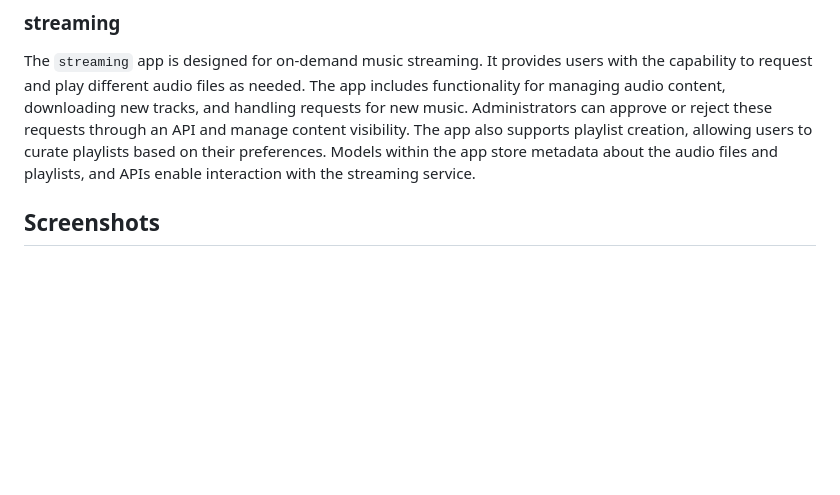
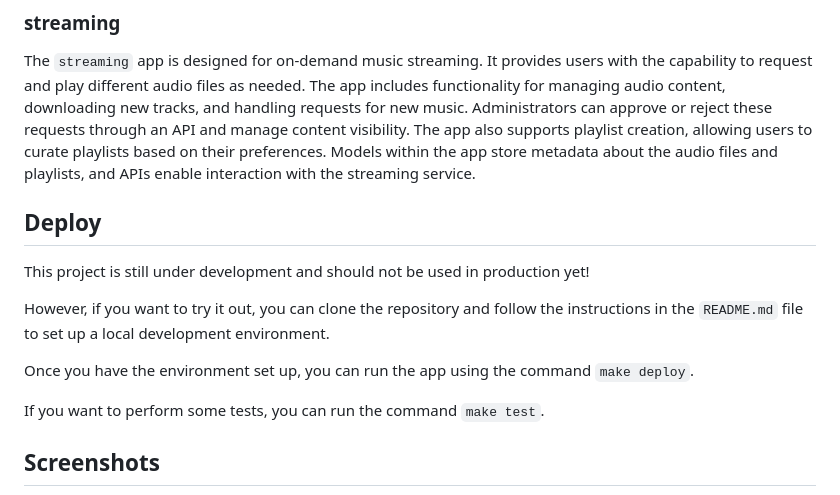
Before and after one commit to Wolfterro/CatFM, a Markdown page: README.md, the part around the change. GitHub-like rendering; blank space fills up the shorter version.

```diff
--- a/README.md
+++ b/README.md
@@ -25,6 +25,16 @@ The `radio` app facilitates the creation and management of live radio streams. I
 ### streaming
 
 The `streaming` app is designed for on-demand music streaming. It provides users with the capability to request and play different audio files as needed. The app includes functionality for managing audio content, downloading new tracks, and handling requests for new music. Administrators can approve or reject these requests through an API and manage content visibility. The app also supports playlist creation, allowing users to curate playlists based on their preferences. Models within the app store metadata about the audio files and playlists, and APIs enable interaction with the streaming service.
+
+## Deploy
+
+This project is still under development and should not be used in production yet!
+
+However, if you want to try it out, you can clone the repository and follow the instructions in the `README.md` file to set up a local development environment.
+
+Once you have the environment set up, you can run the app using the command `make deploy`.
+
+If you want to perform some tests, you can run the command `make test`.
 
 ## Screenshots
 
```
Also changed, not shown: README_PT.md (+10 -0 lines).
